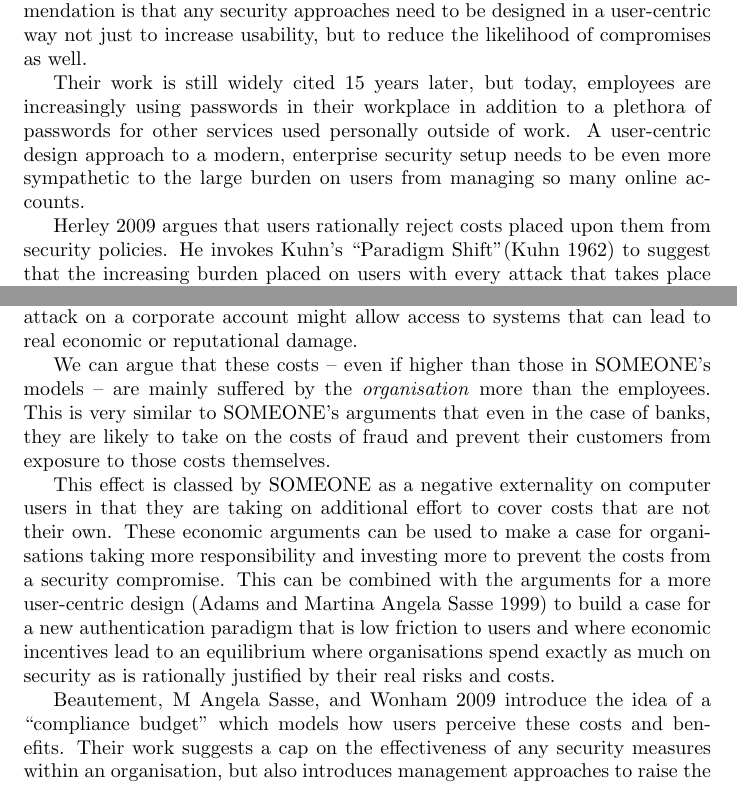
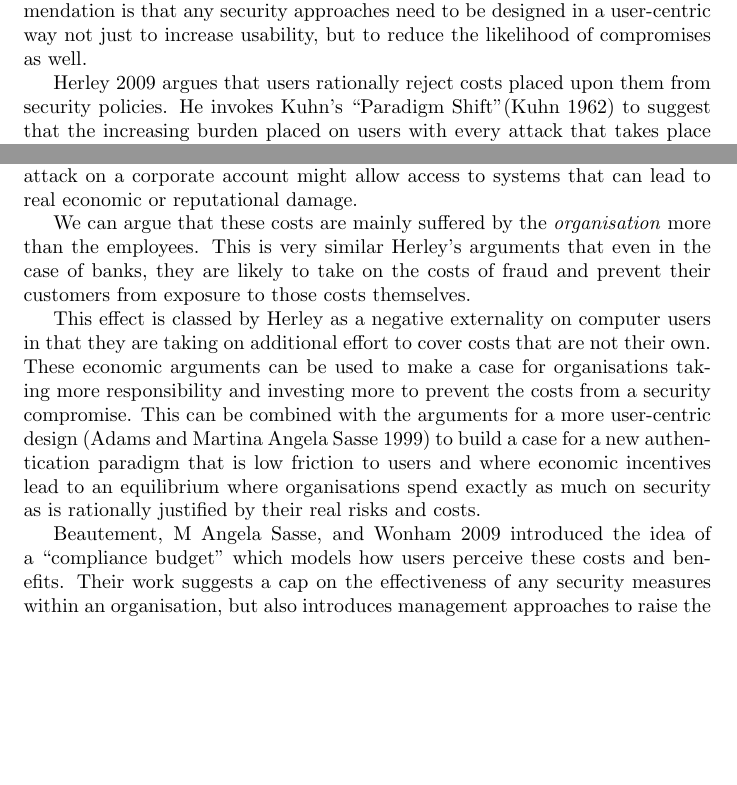
Before and after one commit to avengerpenguin/security-coursework, a LaTeX document (paper.tex): two parts of pages 5 and 6 of 22 before the commit and two parts of pages 5 and 6 of 21 after it, joined at a grey line, cut so that both start at the same text, the shorter picture padded with empty space. Compiled offline with pdfLaTeX.

Commit message:
Fixed citations.

```diff
--- a/paper.tex
+++ b/paper.tex
@@ -118,15 +118,6 @@ is that any security approaches need to be designed in
 a user-centric way not just to increase usability, but to
 reduce the likelihood of compromises as well.
 
-Their work is still widely cited 15 years later, but
-today, employees are increasingly using passwords in their
-workplace in addition to a plethora of passwords for
-other services used personally outside of work.
-A user-centric design
-approach to a modern, enterprise security setup needs to
-be even more sympathetic to the large burden on users
-from managing so many online accounts.
-
 \cite{herley2009so} argues that users rationally reject costs
 placed upon them from security policies. He invokes Kuhn's
 ``Paradigm Shift''\parencite{kuhn1962structure} to suggest
@@ -151,15 +143,15 @@ as higher risk and bigger targets for attackers. An attack
 on a corporate account might allow access to systems that
 can lead to real economic or reputational damage.
 
-We can argue that these costs -- even if higher than those
-in SOMEONE's models -- are mainly suffered by the \emph{organisation}
-more than the employees. This is very similar to SOMEONE's
+We can argue that these costs
+are mainly suffered by the \emph{organisation}
+more than the employees. This is very similar Herley's
 arguments that even in the case of banks, they are likely
 to take on the costs of fraud and prevent their customers
 from exposure to those costs themselves.
 
 This effect is classed
-by SOMEONE as a negative externality on computer users in
+by Herley as a negative externality on computer users in
 that they are taking on additional effort to cover costs
 that are not their own. These economic arguments can be
 used to make a case for organisations taking more
@@ -172,7 +164,7 @@ where economic incentives lead to an equilibrium where
 organisations spend exactly as much on security as
 is rationally justified by their real risks and costs.
 
-\cite{beautement2009compliance} introduce the idea of a
+\cite{beautement2009compliance} introduced the idea of a
 ``compliance budget'' which models how users perceive these costs
 and benefits. Their work suggests a cap on the effectiveness of any
 security measures within an organisation, but also introduces management
```
Also changed, not shown: references.bib (+8 -0 lines), paper.tex (19 more changed lines).
